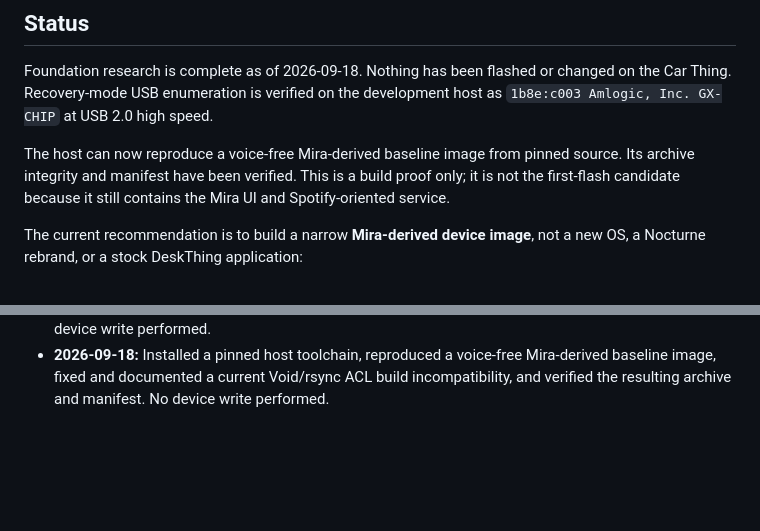
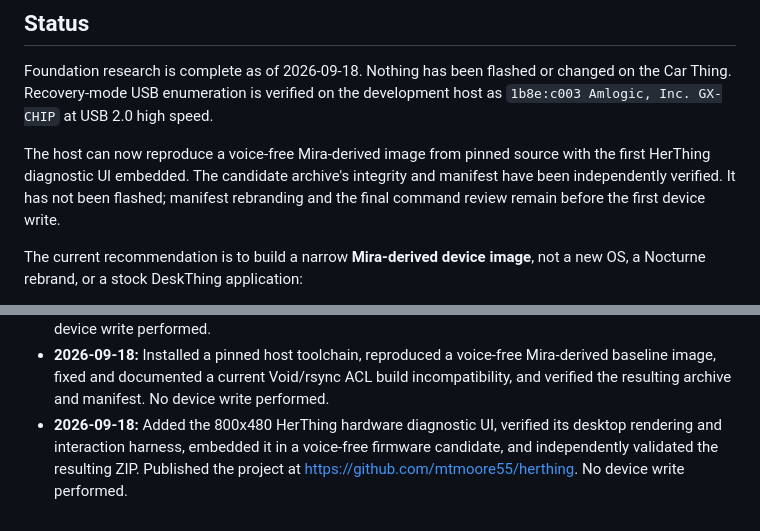
Before and after one commit to mtmoore55/herthing, a Markdown page: README.md, 2 parts joined by grey strips. GitHub-like rendering; blank space fills up the shorter version.

Commit message:
docs: record diagnostic firmware candidate

```diff
--- a/README.md
+++ b/README.md
@@ -14,10 +14,11 @@ Foundation research is complete as of 2026-09-18. Nothing has been flashed or
 changed on the Car Thing. Recovery-mode USB enumeration is verified on the
 development host as `1b8e:c003 Amlogic, Inc. GX-CHIP` at USB 2.0 high speed.
 
-The host can now reproduce a voice-free Mira-derived baseline image from pinned
-source. Its archive integrity and manifest have been verified. This is a build
-proof only; it is not the first-flash candidate because it still contains the
-Mira UI and Spotify-oriented service.
+The host can now reproduce a voice-free Mira-derived image from pinned source
+with the first HerThing diagnostic UI embedded. The candidate archive's
+integrity and manifest have been independently verified. It has not been
+flashed; manifest rebranding and the final command review remain before the
+first device write.
 
 The current recommendation is to build a narrow **Mira-derived device image**,
 not a new OS, a Nocturne rebrand, or a stock DeskThing application:
@@ -90,3 +91,8 @@ current boot behavior and prepare a tested recovery image/tool path.
   Mira-derived baseline image, fixed and documented a current Void/rsync ACL
   build incompatibility, and verified the resulting archive and manifest. No
   device write performed.
+- **2026-09-18:** Added the 800x480 HerThing hardware diagnostic UI, verified
+  its desktop rendering and interaction harness, embedded it in a voice-free
+  firmware candidate, and independently validated the resulting ZIP. Published
+  the project at <https://github.com/mtmoore55/herthing>. No device write
+  performed.
```
Also changed, not shown: docs/phase-2-preflight.md (+18 -2 lines).
